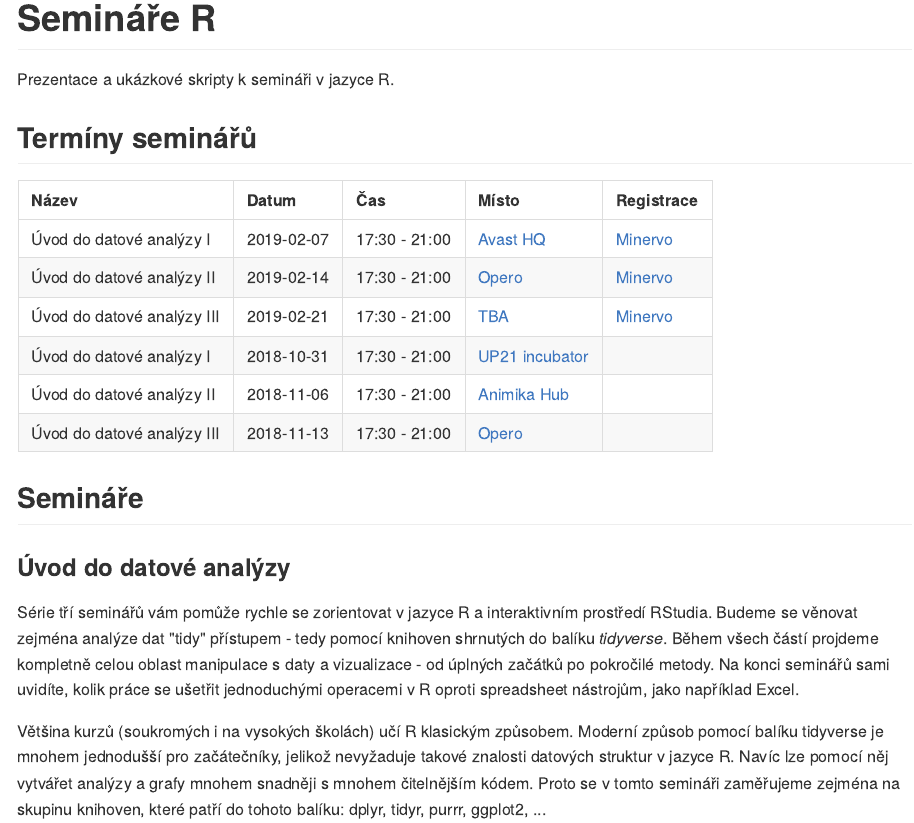
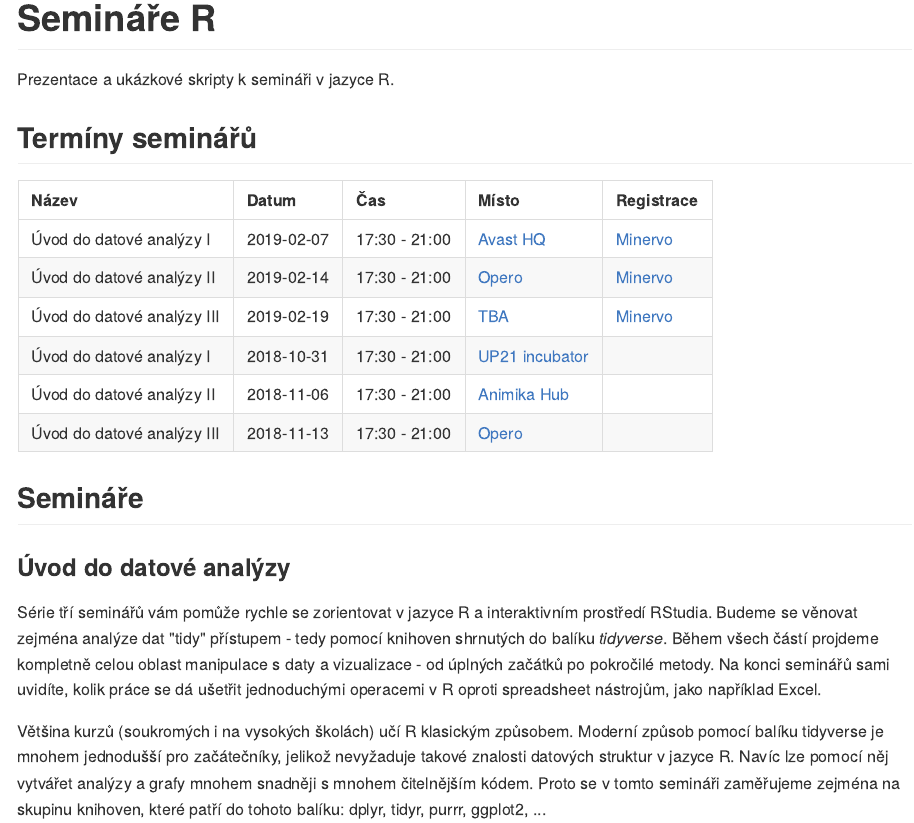
Before and after one commit to jankislinger/r-workshops, an R Markdown document (README.Rmd): the page in a window 1100 px wide, from its top. The pictures show the output file README.md that the author committed with the source, drawn offline in the style of GitHub.

Commit message:
minor: change date

```diff
--- a/README.Rmd
+++ b/README.Rmd
@@ -34,7 +34,7 @@ workshops %>%
 
 ### Úvod do datové analýzy
 
-Série tří seminářů vám pomůže rychle se zorientovat v jazyce R a interaktivním prostředí RStudia. Budeme se věnovat zejména analýze dat "tidy" přístupem - tedy pomocí knihoven shrnutých do balíku *tidyverse*. Během všech částí projdeme kompletně celou oblast manipulace s daty a vizualizace - od úplných začátků po pokročilé metody. Na konci seminářů sami uvidíte, kolik práce se ušetřit jednoduchými operacemi v R oproti spreadsheet nástrojům, jako například Excel.
+Série tří seminářů vám pomůže rychle se zorientovat v jazyce R a interaktivním prostředí RStudia. Budeme se věnovat zejména analýze dat "tidy" přístupem - tedy pomocí knihoven shrnutých do balíku *tidyverse*. Během všech částí projdeme kompletně celou oblast manipulace s daty a vizualizace - od úplných začátků po pokročilé metody. Na konci seminářů sami uvidíte, kolik práce se dá ušetřit jednoduchými operacemi v R oproti spreadsheet nástrojům, jako například Excel.
 
 Většina kurzů (soukromých i na vysokých školách) učí R klasickým způsobem. Moderní způsob pomocí balíku tidyverse je mnohem jednodušší pro začátečníky, jelikož nevyžaduje takové znalosti datových struktur v jazyce R. Navíc lze pomocí něj vytvářet analýzy a grafy mnohem snadněji s mnohem čitelnějším kódem. Proto se v tomto semináři zaměřujeme zejména na skupinu knihoven, které patří do tohoto balíku: dplyr, tidyr, purrr, ggplot2, ...
 
--- a/admin/workshop_dates.json
+++ b/admin/workshop_dates.json
@@ -31,7 +31,7 @@
   },
   {
     "title": "Úvod do datové analýzy III",
-    "date": "2019-02-21", "time": "17:30 - 21:00",
+    "date": "2019-02-19", "time": "17:30 - 21:00",
     "location": "",
     "url": "https://www.minervo.cz/events/uvod-do-datove-analyzy-v-r-workshop-3"
   }
```
Also changed, not shown: README.md.
